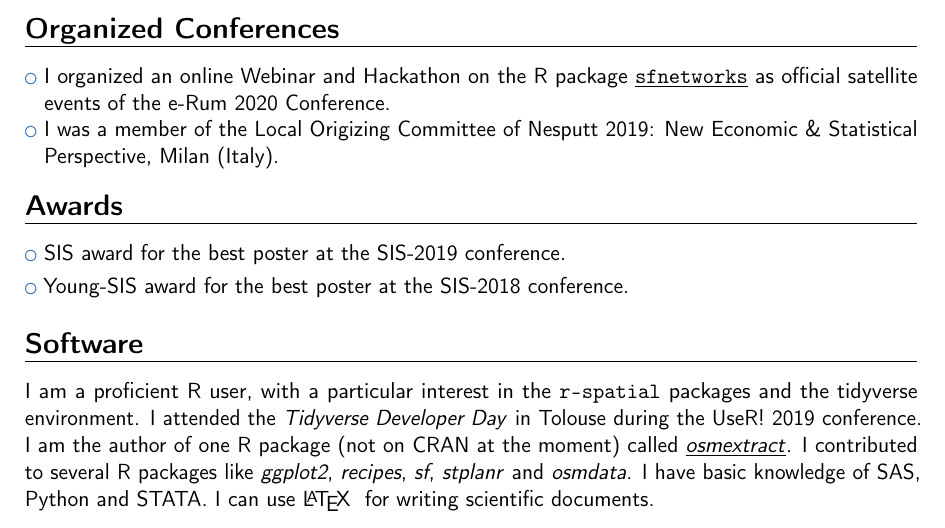
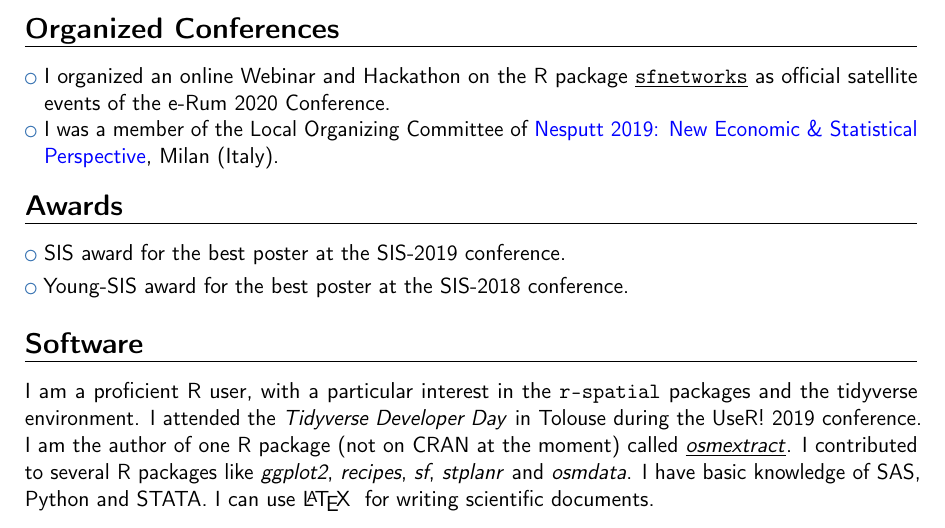
Before and after one commit to agila5/cv, a LaTeX CV (gilardi_cv.tex): part of page 3 of 3, cut so that both start at the same text. Compiled offline with pdfLaTeX.

Commit message:
fix typo

```diff
--- a/gilardi_cv.tex
+++ b/gilardi_cv.tex
@@ -95,8 +96,9 @@
 	\cvlistitem{Statalk, November 17th, 2017, University of Padova (Italy).}
 
 	\section{Organized Conferences}
+	% \cvlistitem{plotKML}
 	\cvlistitem{I organized an online Webinar and Hackathon on the R package \href{https://github.com/luukvdmeer/sfnetworks}{\underline{\texttt{sfnetworks}}} as official satellite events of the e-Rum 2020 Conference.}
-	\cvlistitem{I was a member of the Local Origizing Committee of Nesputt 2019: New Economic \& Statistical Perspective, Milan (Italy).}
+	\cvlistitem{I was a member of the Local Organizing Committee of \href{https://www.nesputt2019.unimib.it/}{\textcolor{blue}{Nesputt 2019: New Economic \& Statistical Perspective}}, Milan (Italy).}
 
 	\section{Awards}
 	\cvlistitem{SIS award for the best poster at the SIS-2019 conference.}
```
Also changed, not shown: gilardi_cv.pdf, gilardi_cv.tex (1 more changed lines).
